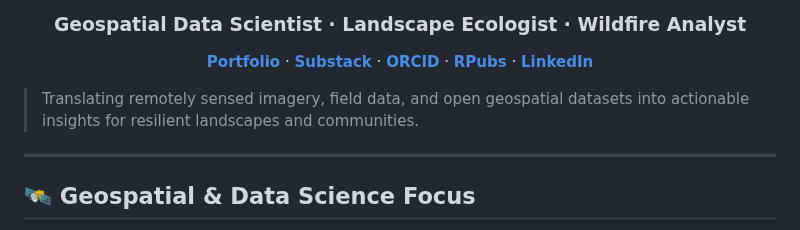
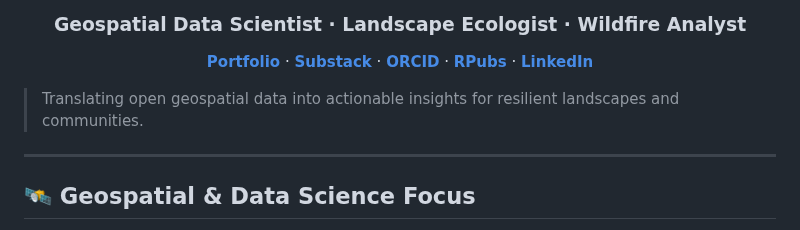
Before and after one commit to noahweidig/noahweidig, a Markdown page: README.md, the part around the change. Rendered like a GitHub page.

Commit message:
Refine project description in README

```diff
--- a/README.md
+++ b/README.md
@@ -13,7 +13,7 @@
   <a href="https://www.linkedin.com/in/noahweidig/"><strong>LinkedIn</strong></a>
 </p>
 
-> Translating remotely sensed imagery, field data, and open geospatial datasets into actionable insights for resilient landscapes and communities.
+> Translating open geospatial data into actionable insights for resilient landscapes and communities.
 
 ---
 
```
